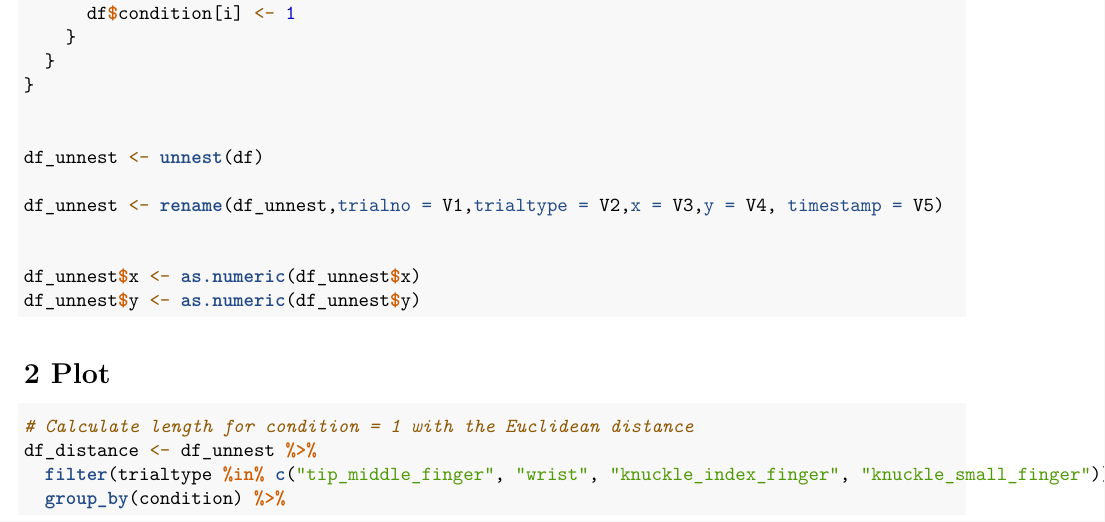
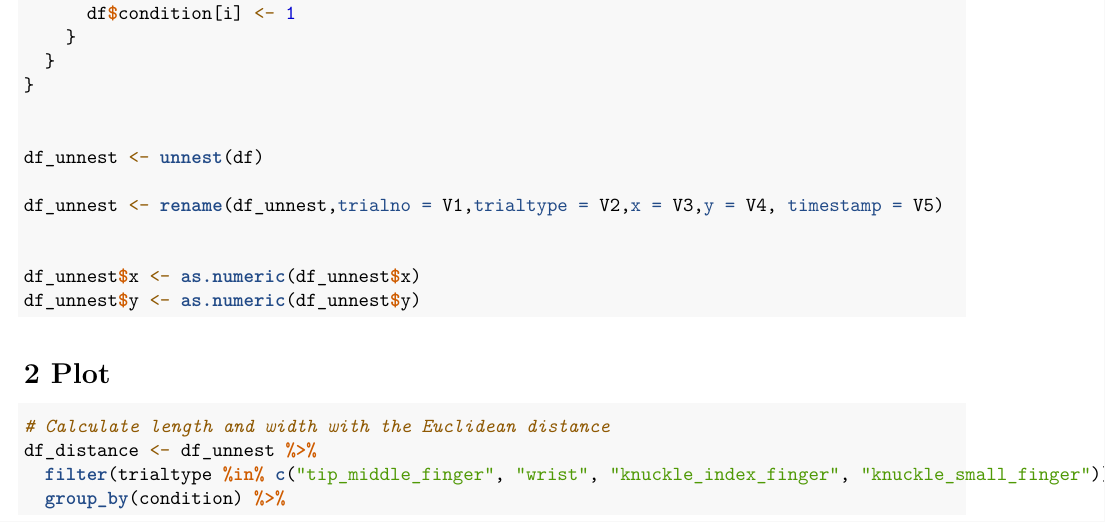
Before and after one commit to CedricBerther/Fa-2022, an R Markdown document (Bodyschema.Rmd): part of page 4 of 9, cut so that both start at the same text. Rendered offline with R 4.5, knitr and Pandoc, then LaTeX, with nearby package versions.

Commit message:
Changed code

````diff
--- a/Bodyschema.Rmd
+++ b/Bodyschema.Rmd
@@ -174,7 +174,7 @@ df_unnest$y <- as.numeric(df_unnest$y)
 
 ```{r, warning=FALSE}
 
-# Calculate length for condition = 1 with the Euclidean distance
+# Calculate length and width with the Euclidean distance
 df_distance <- df_unnest %>%
   filter(trialtype %in% c("tip_middle_finger", "wrist", "knuckle_index_finger", "knuckle_small_finger")) %>%
   group_by(condition) %>%
````
